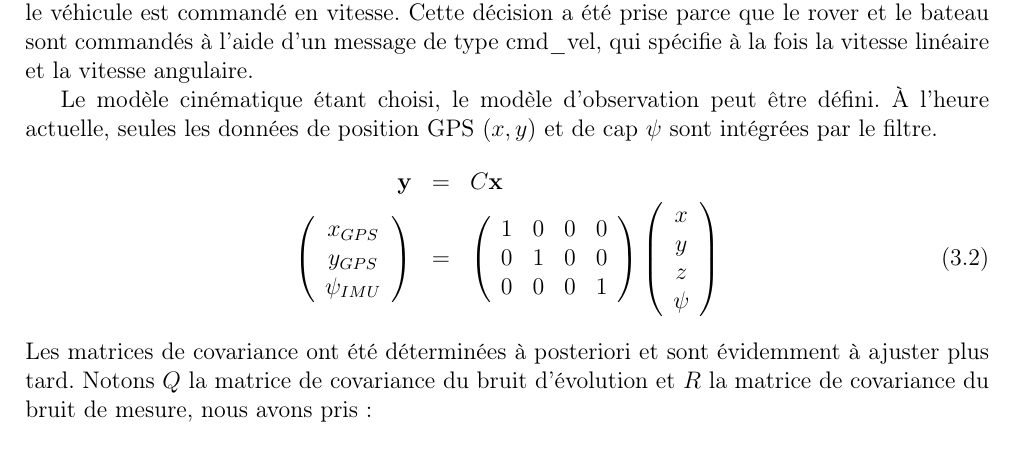
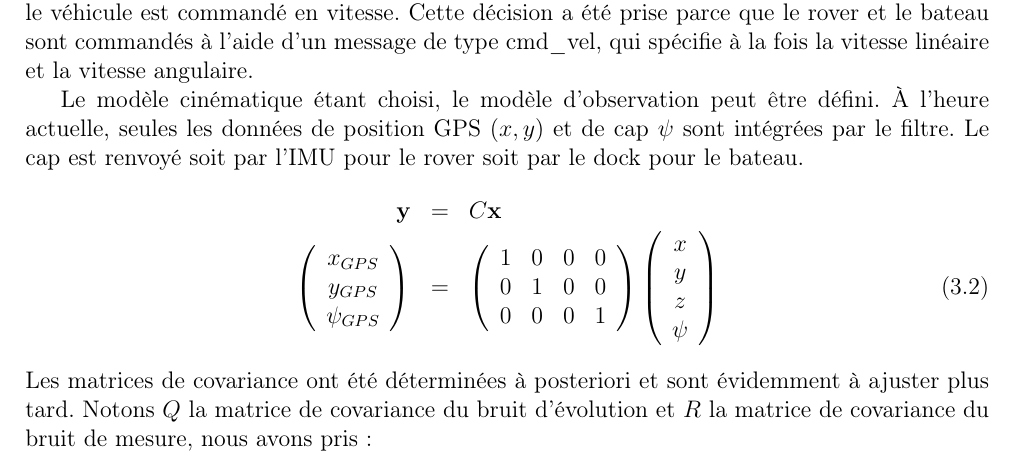
Before and after one commit to ThMassa/docking, a LaTeX document (Rapport/main.tex): part of page 13 of 28, cut so that both start at the same text. Compiled offline with pdfLaTeX.

Commit message:
Update main.tex

```diff
--- a/Rapport/main.tex
+++ b/Rapport/main.tex
@@ -235,13 +235,13 @@ où $(x, y, z)$ représente les coordonnées du robot dans le repère ENU, $\var
 
 Ce modèle est issu du modèle de Dubins mais où contrairement à ce dernier, on suppose que le véhicule est commandé en vitesse. Cette décision a été prise parce que le rover et le bateau sont commandés à l'aide d'un message de type cmd\_vel, qui spécifie à la fois la vitesse linéaire et la vitesse angulaire.
 
-Le modèle cinématique étant choisi, le modèle d'observation peut être défini. À l'heure actuelle, seules les données de position GPS $(x, y)$ et de cap $\psi$ sont intégrées par le filtre.
+Le modèle cinématique étant choisi, le modèle d'observation peut être défini. À l'heure actuelle, seules les données de position GPS $(x, y)$ et de cap $\psi$ sont intégrées par le filtre. Le cap est renvoyé soit par l'IMU pour le rover soit par le dock pour le bateau.
 \begin{eqnarray}
   \mathbf{y} & = & C \mathbf{x} \nonumber\\
   \label{eq:obs} \left( \begin{array}{c}
     x_{GPS}\\
     y_{GPS}\\
-    \psi_{IMU}
+    \psi_{GPS}
   \end{array} \right) & = & \left( \begin{array}{cccc}
     1 & 0 & 0 & 0\\
     0 & 1 & 0 & 0\\
```
